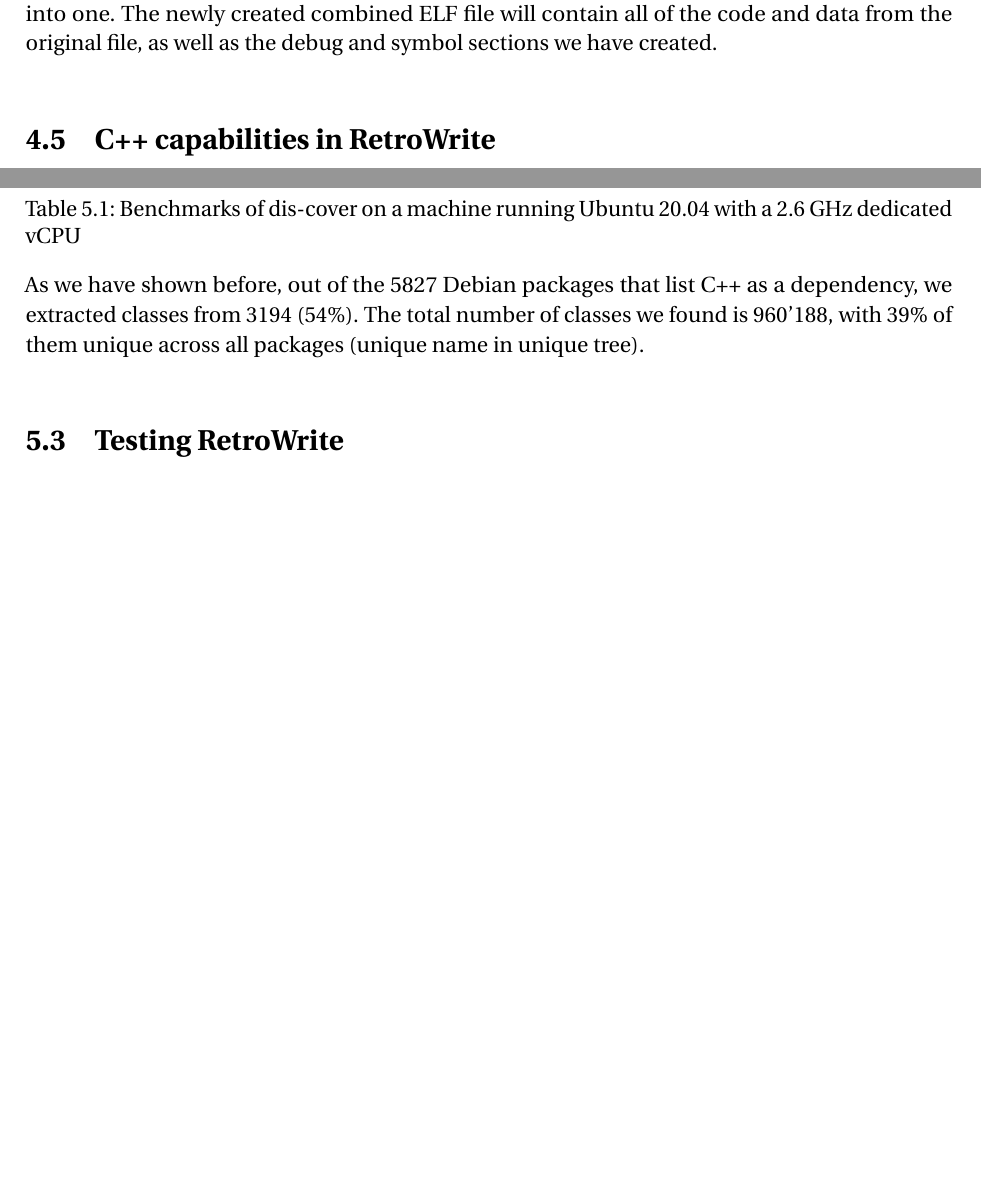
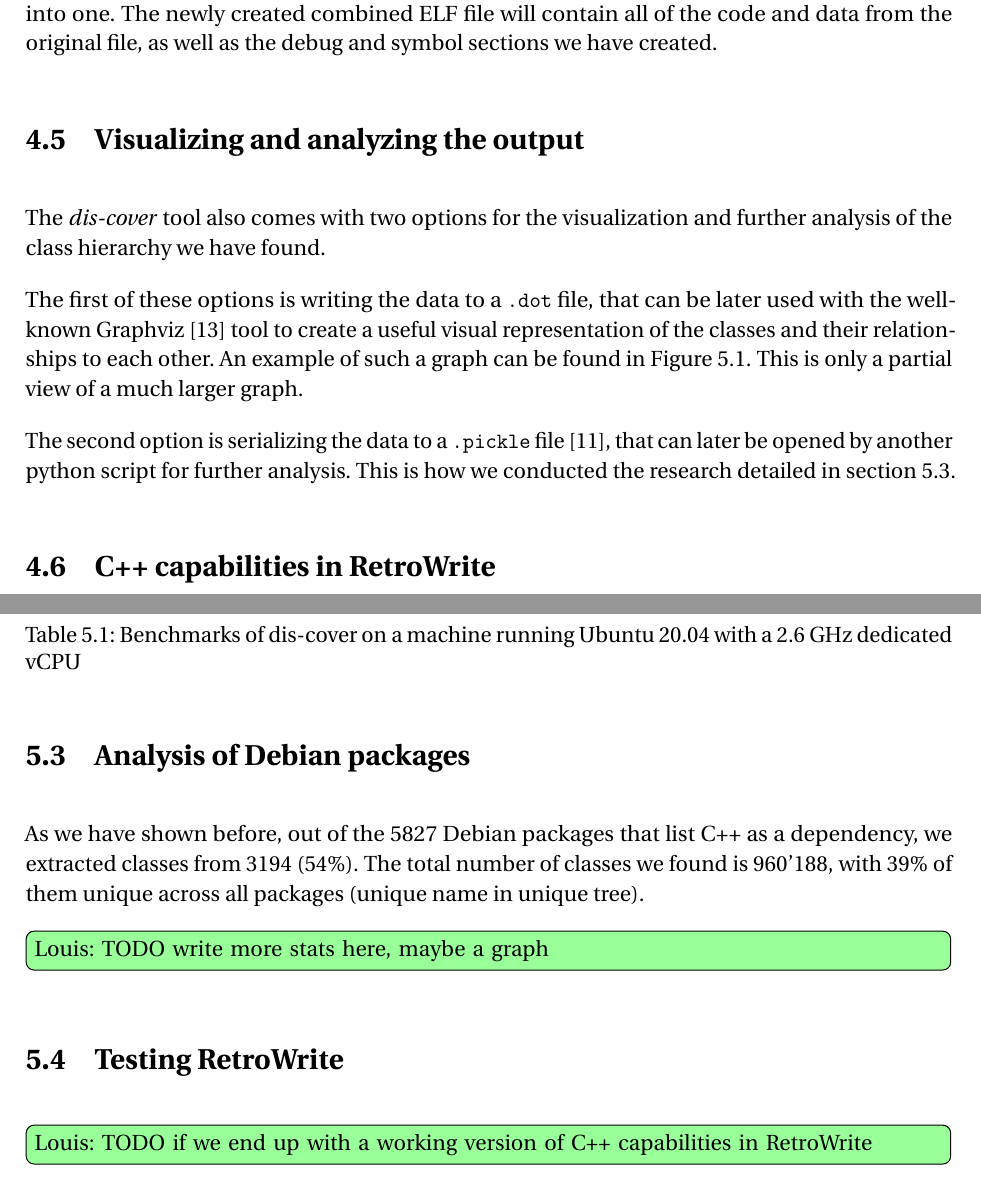
Before and after one commit to louismerlin/master-thesis, a LaTeX thesis (thesis.tex): two parts of pages 26 and 28 of 34, joined at a grey line, cut so that both start at the same text, the shorter picture padded with empty space. Compiled offline with pdfLaTeX.

Commit message:
Add section about visualizing and analyzing the output

```diff
--- a/thesis.tex
+++ b/thesis.tex
@@ -1073,6 +1073,22 @@
 The newly created combined ELF file will contain all of the code and data from
 the original file, as well as the debug and symbol sections we have created.
 
+\section{Visualizing and analyzing the output}
+
+The \emph{dis-cover} tool also comes with two options for the visualization
+and further analysis of the class hierarchy we have found.
+
+The first of these options is writing the data to a \texttt{.dot} file, that
+can be later used with the well-known Graphviz~\cite{graphviz} tool to create
+a useful visual representation of the classes and their relationships to each
+other. An example of such a graph can be found in \autoref{libloglo}. This is
+only a partial view of a much larger graph.
+
+The second option is serializing the data to a \texttt{.pickle}
+file~\cite{pickle}, that can later be opened by another python script for
+further analysis.
+This is how we conducted the research detailed in \autoref{debiansection}.
+
 % what it does and does not do
 
 \section{C++ capabilities in RetroWrite}
@@ -1194,14 +1210,21 @@
 
 \end{table}
 
+\section{Analysis of Debian packages}
+\label{debiansection}
+
 % Debian test
 As we have shown before, out of the 5827 Debian packages that list C++ as a
 dependency, we extracted classes from 3194 (54\%).
 The total number of classes we found is 960'188, with 39\% of them unique
 across all packages (unique name in unique tree).
 
+\lou{TODO write more stats here, maybe a graph}
+
 % RetroWrite test
 \section{Testing RetroWrite}
+
+\lou{TODO if we end up with a working version of C++ capabilities in RetroWrite}
 
 
 %%%%%%%%%%%%%%%%%%%%%%
```
Also changed, not shown: thesis.bib (+14 -0 lines), thesis.tex (2 more changed lines).
